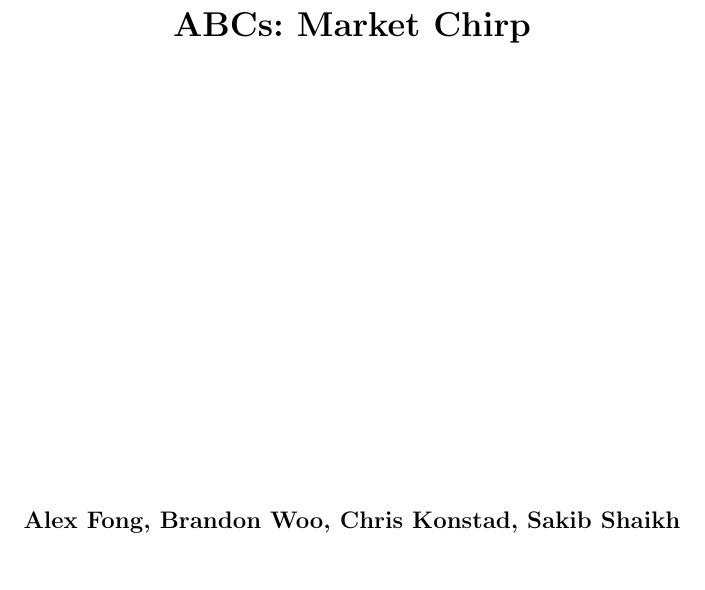
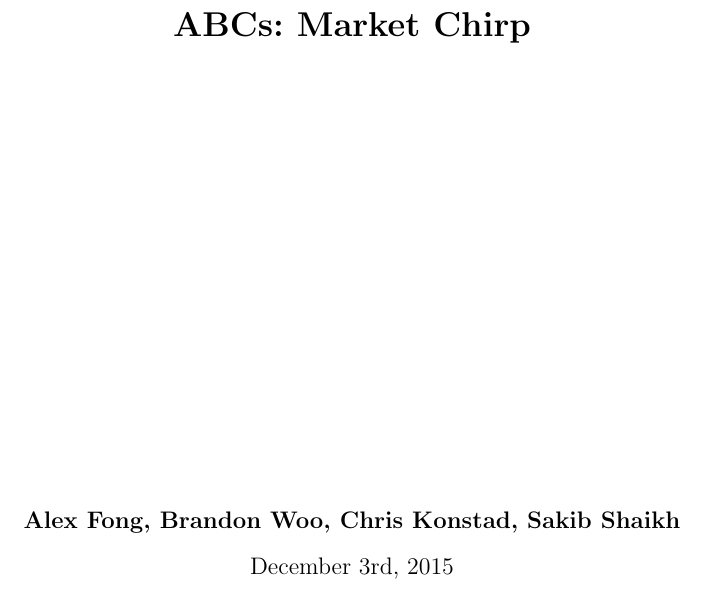
Before and after one commit to bmwwoo/cs188_term_paper, a LaTeX document (cs188_final.tex): part of page 1 of 5, cut so that both start at the same text. Compiled offline with pdfLaTeX.

Commit message:
Added the due date

```diff
--- a/cs188_final.tex
+++ b/cs188_final.tex
@@ -94,12 +94,11 @@
 \title{
 \vspace{2in}
 \textmd{\textbf{\hmwkClass:\ \hmwkTitle}}\\
-% \normalsize\vspace{0.1in}\small{Due\ on\ \hmwkDueDate}\\
 \vspace{3in}
 }
 
 \author{\textbf{\hmwkAuthorName}}
-\date{} % Insert date here if you want it to appear below your name
+\date{December 3rd, 2015} % Insert date here if you want it to appear below your name
 
 %----------------------------------------------------------------------------------------
 % Bibliography
```
